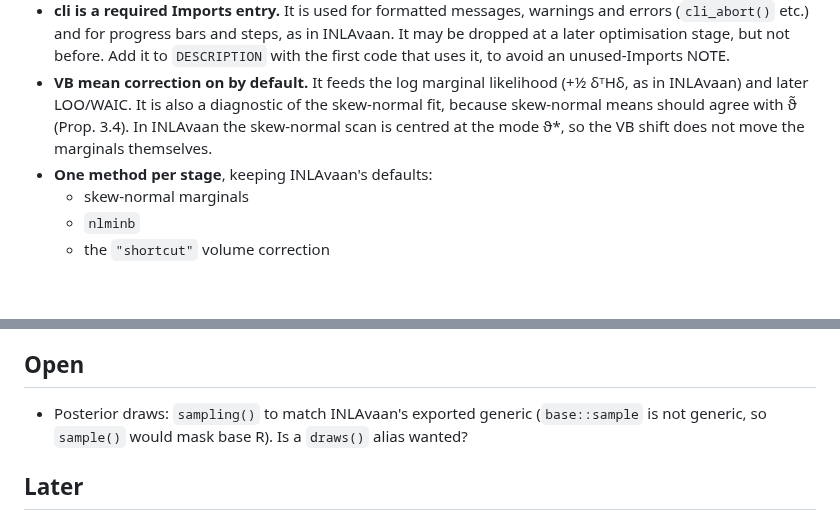
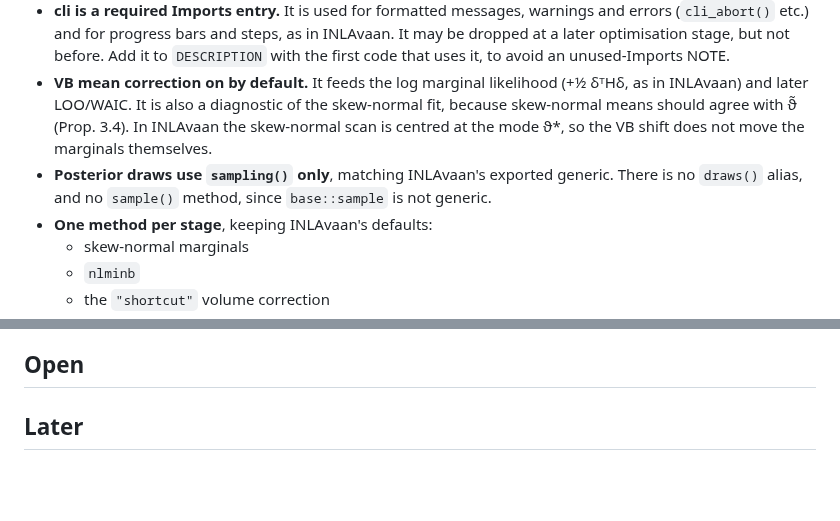
Before and after one commit to haziqj/inlavanilla, a Markdown page: lab/DESIGN.md, 2 parts joined by grey strips. Rendered like a GitHub page; blank space fills up the shorter version.

Commit message:
Settle on sampling() with no draws() alias
Co-Authored-By: Claude Opus 5.5 <noreply@anthropic.com>
Claude-Session: https://claude.ai/code/session_0125VTW5bQLJfBYAaUJU6Zva

```diff
--- a/lab/DESIGN.md
+++ b/lab/DESIGN.md
@@ -11,6 +11,7 @@ Decisions agreed after `IDEA.md` was written. Where the two disagree, this file
 - **S3, not S7.** S4 and R6 are ruled out. The fit is a classed list built by one internal constructor, `new_inla_vanilla()`. `summary()` returns a `summary.inla_vanilla` object with its own `print()` method. S7 would add an Imports entry and an `@` workaround for R < 4.3, for features we don't use (validated properties, inheritance, multiple dispatch).
 - **cli is a required Imports entry.** It is used for formatted messages, warnings and errors (`cli_abort()` etc.) and for progress bars and steps, as in INLAvaan. It may be dropped at a later optimisation stage, but not before. Add it to `DESCRIPTION` with the first code that uses it, to avoid an unused-Imports NOTE.
 - **VB mean correction on by default.** It feeds the log marginal likelihood (+½ δᵀHδ, as in INLAvaan) and later LOO/WAIC. It is also a diagnostic of the skew-normal fit, because skew-normal means should agree with ϑ̃ (Prop. 3.4). In INLAvaan the skew-normal scan is centred at the mode ϑ*, so the VB shift does not move the marginals themselves.
+- **Posterior draws use `sampling()` only**, matching INLAvaan's exported generic. There is no `draws()` alias, and no `sample()` method, since `base::sample` is not generic.
 - **One method per stage**, keeping INLAvaan's defaults:
   - skew-normal marginals
   - `nlminb`
@@ -26,7 +27,6 @@ Decisions agreed after `IDEA.md` was written. Where the two disagree, this file
 
 ## Open
 
-- Posterior draws: `sampling()` to match INLAvaan's exported generic (`base::sample` is not generic, so `sample()` would mask base R). Is a `draws()` alias wanted?
 
 ## Later
 
```
